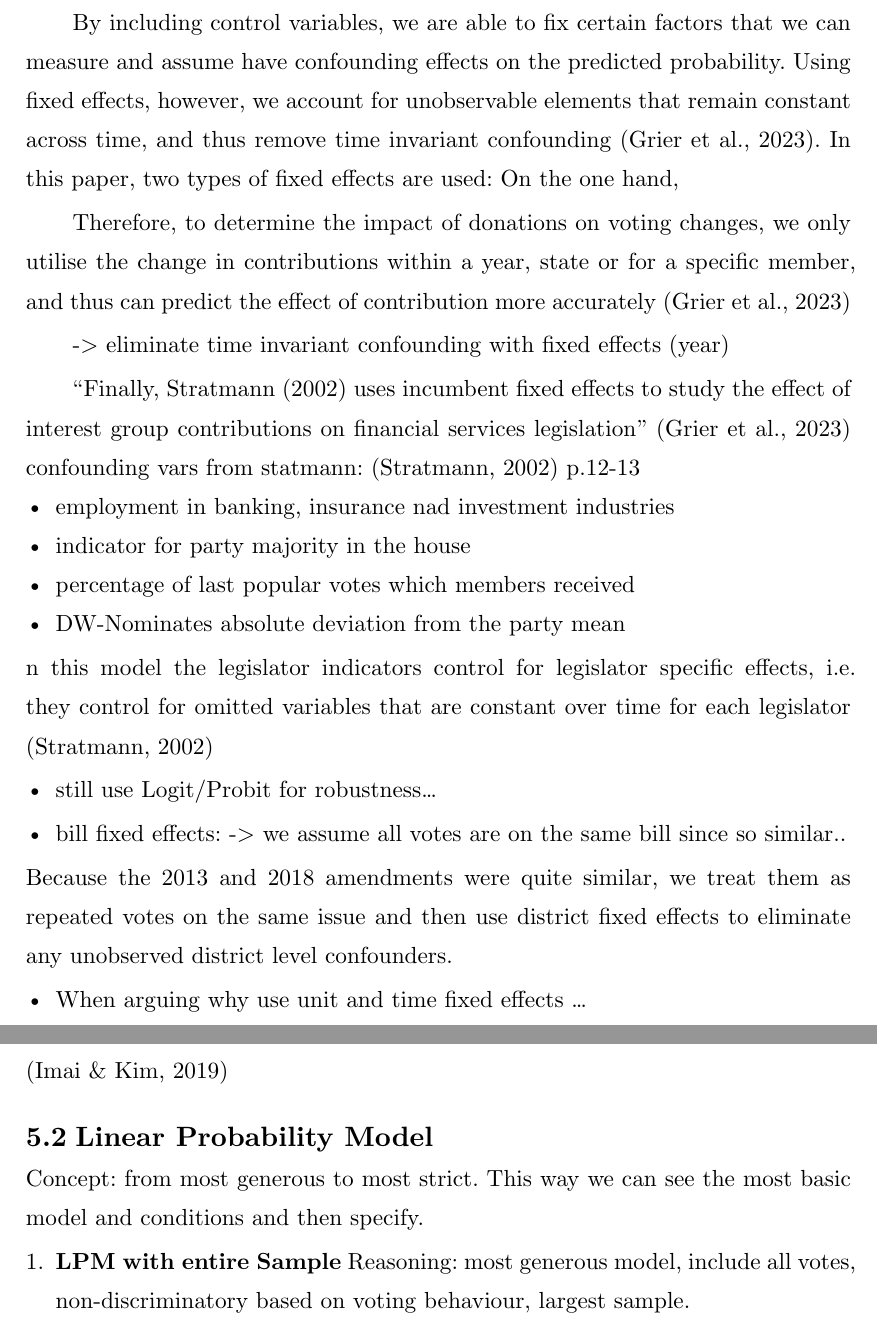
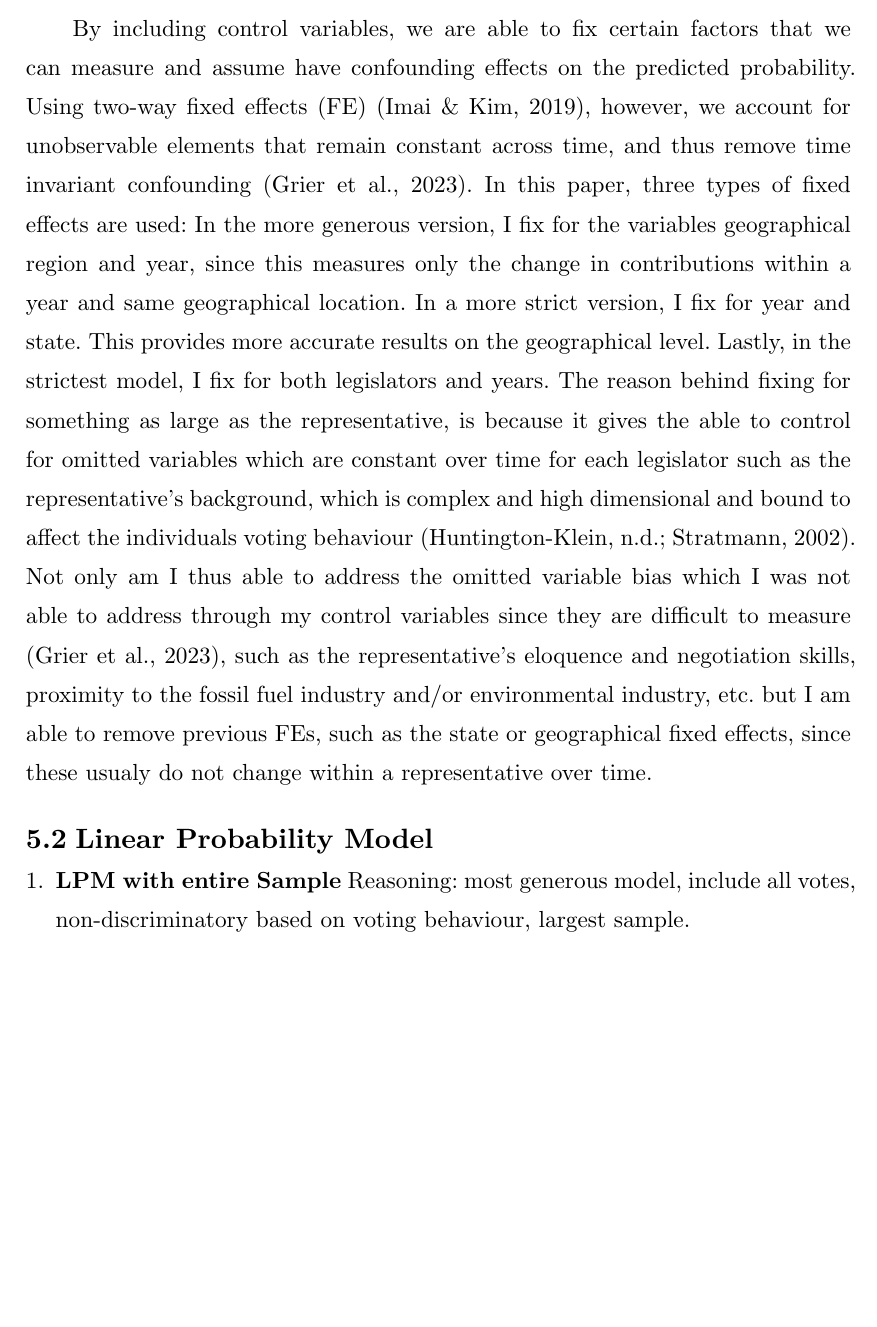
Before and after one commit to minnaheim/contribution_vote_data, a Typst document (thesis/template-typst/thesis.typ): two parts of pages 31 and 32 of 46 before the commit and part of page 31 of 46 after it, the two joined at a grey line, cut so that both start at the same text, the shorter picture padded with empty space. Compiled offline with Typst 0.15.

Commit message:
done 5.1

```diff
--- a/thesis/template-typst/thesis.typ
+++ b/thesis/template-typst/thesis.typ
@@ -794,45 +793,15 @@ Using the birthyear and seniority, which is number of terms in house the represe
 Based on roll-call records, the DW-Nominates are a widely used indicator of a representative's policy opinion in a multidimensional policy space, which serve as a strong predictor of the voting decisions of representatives @rosenthalpoole @matter.  By including the absolute value of the first and second dimension of the DW-Nominate#footnote("accessible under https://voteview.com") as control variables, we control for differences in ideology that might explain voting behaviour. Regarding the rollcall votes, the six rollcall votes included do not all pertain to the same bills, but I make the assumption that they are all the same bill considering they all touch upon the same topic and institutions, see @rollcall, and thus I will not control for differences in bills @griers.
 
 
-By including control variables, we are able to fix certain factors that we can measure and assume have confounding effects on the predicted probability. Using fixed effects, however, we account for unobservable elements that remain constant across time, and thus remove time invariant confounding @griers. In this paper, two types of fixed effects are used: On the one hand,
+By including control variables, we are able to fix certain factors that we can measure and assume have confounding effects on the predicted probability. Using two-way fixed effects (FE) @Imai-Kim-2019, however, we account for unobservable elements that remain constant across time, and thus remove time invariant confounding @griers. In this paper, three types of fixed effects are used: In the more generous version, I fix for the variables geographical region and year, since this measures only the change in contributions within a year and same geographical location.
+// find reasoning for fixing for state and year.. why those?
+In a more strict version, I fix for year and state. This provides more accurate results on the geographical level.
+// explain this more...
+Lastly, in the strictest model, I fix for both legislators and years. The reason behind fixing for something as large as the representative, is because it gives the able to control for omitted variables which are constant over time for each legislator such as the representative's background, which is complex and high dimensional and bound to affect the individuals voting behaviour @Huntington @stratmann-2002. Not only am I thus able to address the omitted variable bias which I was not able to address through my control variables since they are difficult to measure @griers, such as the representative's eloquence and negotiation skills, proximity to the fossil fuel industry and/or environmental industry, etc. but I am able to remove previous FEs, such as the state or geographical fixed effects, since these usualy do not change within a representative over time.
 
-
-Therefore, to determine the impact of donations on voting changes, we only utilise the change in contributions within a year, state or for a specific member, and thus can predict the effect of contribution more accurately @griers
-
--> eliminate time invariant confounding with fixed effects (year)
-
-
-"Finally, Stratmann (2002) uses incumbent fixed effects to study the effect of
-interest group contributions on financial services legislation" @griers
-confounding vars from statmann: @stratmann-2002 p.12-13
-- employment in banking, insurance nad investment industries
-- indicator for party majority in the house
-- percentage of last popular votes which members received
-- DW-Nominates absolute deviation from the party mean
-
-n this model the legislator indicators control for legislator specific effects, i.e. they control for omitted variables that are constant over time for each legislator @stratmann-2002
-
-- still use Logit/Probit for robustness...
-
-- bill fixed effects: -> we assume all votes are on the same bill since so
-  similar..
-Because the 2013 and 2018 amendments were quite similar, we treat them as
-repeated votes on the same issue and then use district fixed effects to
-eliminate any unobserved district level confounders.
-
-- When arguing why use unit and time fixed effects ...
-@Imai-Kim-2019
-// == Two-way Fixed Effects model
-// Argue why use this with @Imai_Kim_2021 -> use this vorlage:
-// http://congressdata.joshuamccrain.com/models.html
-// + basic OLS
-// + sessionized OLS
-// + all contribs prior to vote OLS
-// + mind-changers OLS
+// Therefore, to determine the impact of donations on voting changes, we only utilise the change in contributions within a year, state or for a specific member, and thus can predict the effect of contribution more accurately @griers
 
 == Linear Probability Model
-
-Concept: from most generous to most strict. This way we can see the most basic model and conditions and then specify.
 
 + *LPM with entire Sample*
   Reasoning: most generous model, include all votes, non-discriminatory based on voting behaviour, largest sample.
```
Also changed, not shown: thesis/template-typst/thesis.bib (+9 -0 lines), thesis/template-typst/thesis.typ (3 more changed lines).
